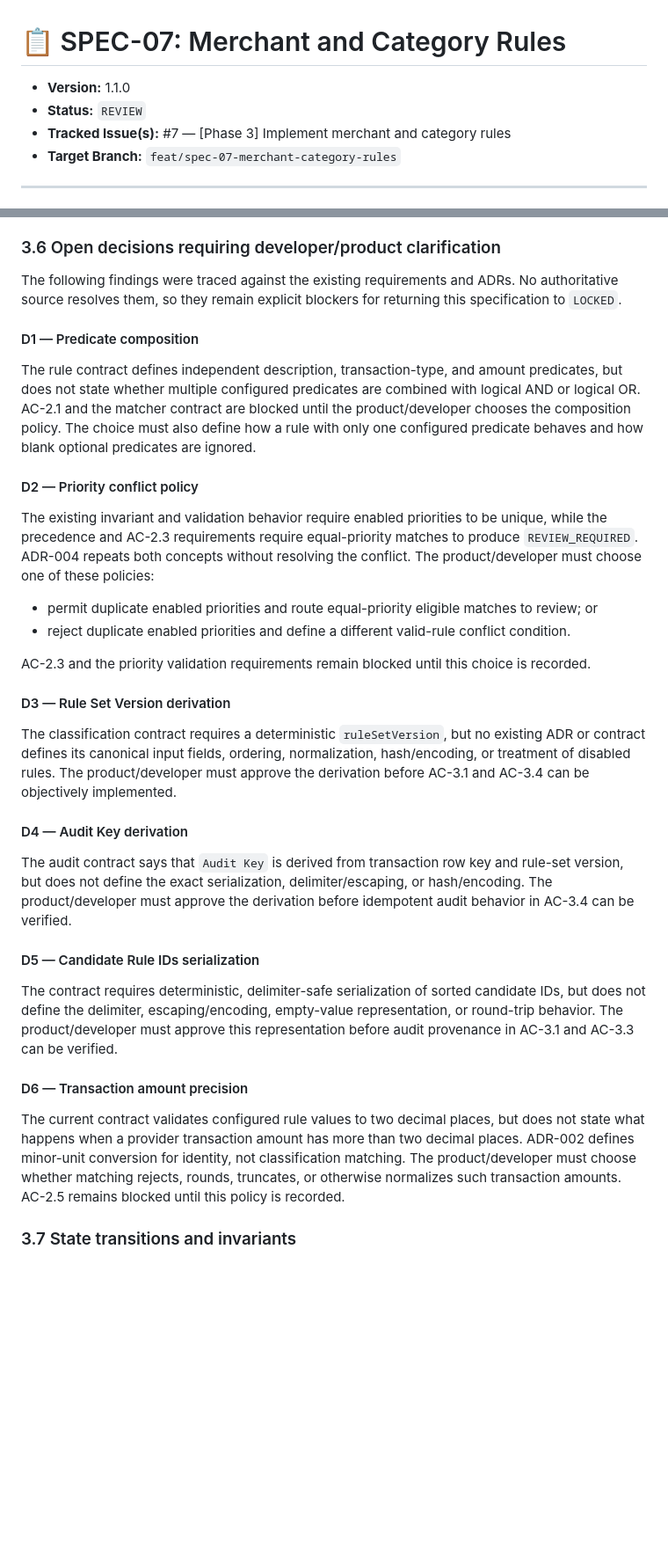
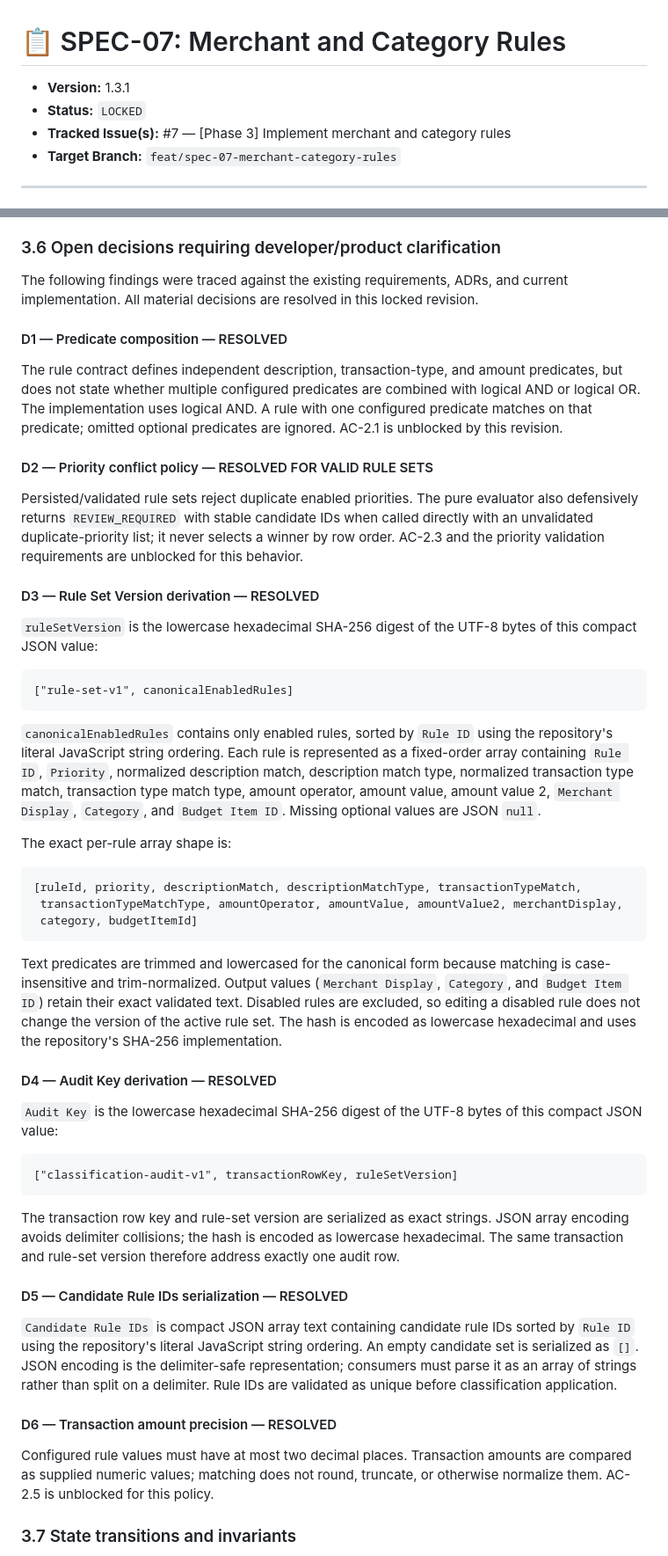
Before and after one commit to JohannesMogashoa/investec-budgeter, a Markdown page: spec/SPEC-07-merchant-category-rules.md, 2 parts joined by grey strips. Shown at 88% size. Rendered like a GitHub page; blank space fills up the shorter version.

Commit message:
chore(spec): update version and status in merchant category rules spec; refine classification audit details

````diff
--- a/spec/SPEC-07-merchant-category-rules.md
+++ b/spec/SPEC-07-merchant-category-rules.md
@@ -1,7 +1,7 @@
 # 📋 SPEC-07: Merchant and Category Rules
 
-- **Version:** 1.1.0
-- **Status:** `REVIEW`
+- **Version:** 1.3.1
+- **Status:** `LOCKED`
 - **Tracked Issue(s):** #7 — [Phase 3] Implement merchant and category rules
 - **Target Branch:** `feat/spec-07-merchant-category-rules`
 
@@ -191,58 +215,78 @@ decision is recorded.
 
 ### 3.6 Open decisions requiring developer/product clarification
 
-The following findings were traced against the existing requirements and ADRs. No authoritative
-source resolves them, so they remain explicit blockers for returning this specification to
-`LOCKED`.
+The following findings were traced against the existing requirements, ADRs, and current
+implementation. All material decisions are resolved in this locked revision.
 
-#### D1 — Predicate composition
+#### D1 — Predicate composition — RESOLVED
 
 The rule contract defines independent description, transaction-type, and amount predicates, but
 does not state whether multiple configured predicates are combined with logical AND or logical OR.
-AC-2.1 and the matcher contract are blocked until the product/developer chooses the composition
-policy. The choice must also define how a rule with only one configured predicate behaves and how
-blank optional predicates are ignored.
+The implementation uses logical AND. A rule with one configured predicate matches on that
+predicate; omitted optional predicates are ignored. AC-2.1 is unblocked by this revision.
 
-#### D2 — Priority conflict policy
+#### D2 — Priority conflict policy — RESOLVED FOR VALID RULE SETS
 
-The existing invariant and validation behavior require enabled priorities to be unique, while the
-precedence and AC-2.3 requirements require equal-priority matches to produce `REVIEW_REQUIRED`.
-ADR-004 repeats both concepts without resolving the conflict. The product/developer must choose
-one of these policies:
+Persisted/validated rule sets reject duplicate enabled priorities. The pure evaluator also
+defensively returns `REVIEW_REQUIRED` with stable candidate IDs when called directly with an
+unvalidated duplicate-priority list; it never selects a winner by row order. AC-2.3 and the
+priority validation requirements are unblocked for this behavior.
 
-- permit duplicate enabled priorities and route equal-priority eligible matches to review; or
-- reject duplicate enabled priorities and define a different valid-rule conflict condition.
+#### D3 — Rule Set Version derivation — RESOLVED
 
-AC-2.3 and the priority validation requirements remain blocked until this choice is recorded.
+`ruleSetVersion` is the lowercase hexadecimal SHA-256 digest of the UTF-8 bytes of this compact
+JSON value:
 
-#### D3 — Rule Set Version derivation
+```text
+["rule-set-v1", canonicalEnabledRules]
+```
 
-The classification contract requires a deterministic `ruleSetVersion`, but no existing ADR or
-contract defines its canonical input fields, ordering, normalization, hash/encoding, or treatment
-of disabled rules. The product/developer must approve the derivation before AC-3.1 and AC-3.4 can
-be objectively implemented.
+`canonicalEnabledRules` contains only enabled rules, sorted by `Rule ID` using the repository's
+literal JavaScript string ordering. Each rule is represented as a fixed-order array containing
+`Rule ID`, `Priority`, normalized description match, description match type, normalized transaction
+type match, transaction type match type, amount operator, amount value, amount value 2,
+`Merchant Display`, `Category`, and `Budget Item ID`. Missing optional values are JSON `null`.
 
-#### D4 — Audit Key derivation
+The exact per-rule array shape is:
 
-The audit contract says that `Audit Key` is derived from transaction row key and rule-set version,
-but does not define the exact serialization, delimiter/escaping, or hash/encoding. The
-product/developer must approve the derivation before idempotent audit behavior in AC-3.4 can be
-verified.
+```text
+[ruleId, priority, descriptionMatch, descriptionMatchType, transactionTypeMatch,
+ transactionTypeMatchType, amountOperator, amountValue, amountValue2, merchantDisplay,
+ category, budgetItemId]
+```
 
-#### D5 — Candidate Rule IDs serialization
+Text predicates are trimmed and lowercased for the canonical form because matching is
+case-insensitive and trim-normalized. Output values (`Merchant Display`, `Category`, and
+`Budget Item ID`) retain their exact validated text. Disabled rules are excluded, so editing a
+disabled rule does not change the version of the active rule set. The hash is encoded as lowercase
+hexadecimal and uses the repository's SHA-256 implementation.
 
-The contract requires deterministic, delimiter-safe serialization of sorted candidate IDs, but
-does not define the delimiter, escaping/encoding, empty-value representation, or round-trip
-behavior. The product/developer must approve this representation before audit provenance in AC-3.1
-and AC-3.3 can be verified.
+#### D4 — Audit Key derivation — RESOLVED
 
-#### D6 — Transaction amount precision
+`Audit Key` is the lowercase hexadecimal SHA-256 digest of the UTF-8 bytes of this compact JSON
+value:
 
-The current contract validates configured rule values to two decimal places, but does not state
-what happens when a provider transaction amount has more than two decimal places. ADR-002 defines
-minor-unit conversion for identity, not classification matching. The product/developer must
-choose whether matching rejects, rounds, truncates, or otherwise normalizes such transaction
-amounts. AC-2.5 remains blocked until this policy is recorded.
+```text
+["classification-audit-v1", transactionRowKey, ruleSetVersion]
+```
+
+The transaction row key and rule-set version are serialized as exact strings. JSON array encoding
+avoids delimiter collisions; the hash is encoded as lowercase hexadecimal. The same transaction
+and rule-set version therefore address exactly one audit row.
+
+#### D5 — Candidate Rule IDs serialization — RESOLVED
+
+`Candidate Rule IDs` is compact JSON array text containing candidate rule IDs sorted by `Rule ID`
+using the repository's literal JavaScript string ordering. An empty candidate set is serialized as
+`[]`. JSON encoding is the delimiter-safe representation; consumers must parse it as an array of
+strings rather than split on a delimiter. Rule IDs are validated as unique before classification
+application.
+
+#### D6 — Transaction amount precision — RESOLVED
+
+Configured rule values must have at most two decimal places. Transaction amounts are compared as
+supplied numeric values; matching does not round, truncate, or otherwise normalize them. AC-2.5
+is unblocked for this policy.
 
 ### 3.7 State transitions and invariants
 
````
Also changed, not shown: other parts of spec/SPEC-07-merchant-category-rules.md (+82 -54 lines), docs/data-dictionary.md (+5 -4 lines), docs/decisions/ADR-004-merchant-category-rule-storage.md (+13 -1 lines).
